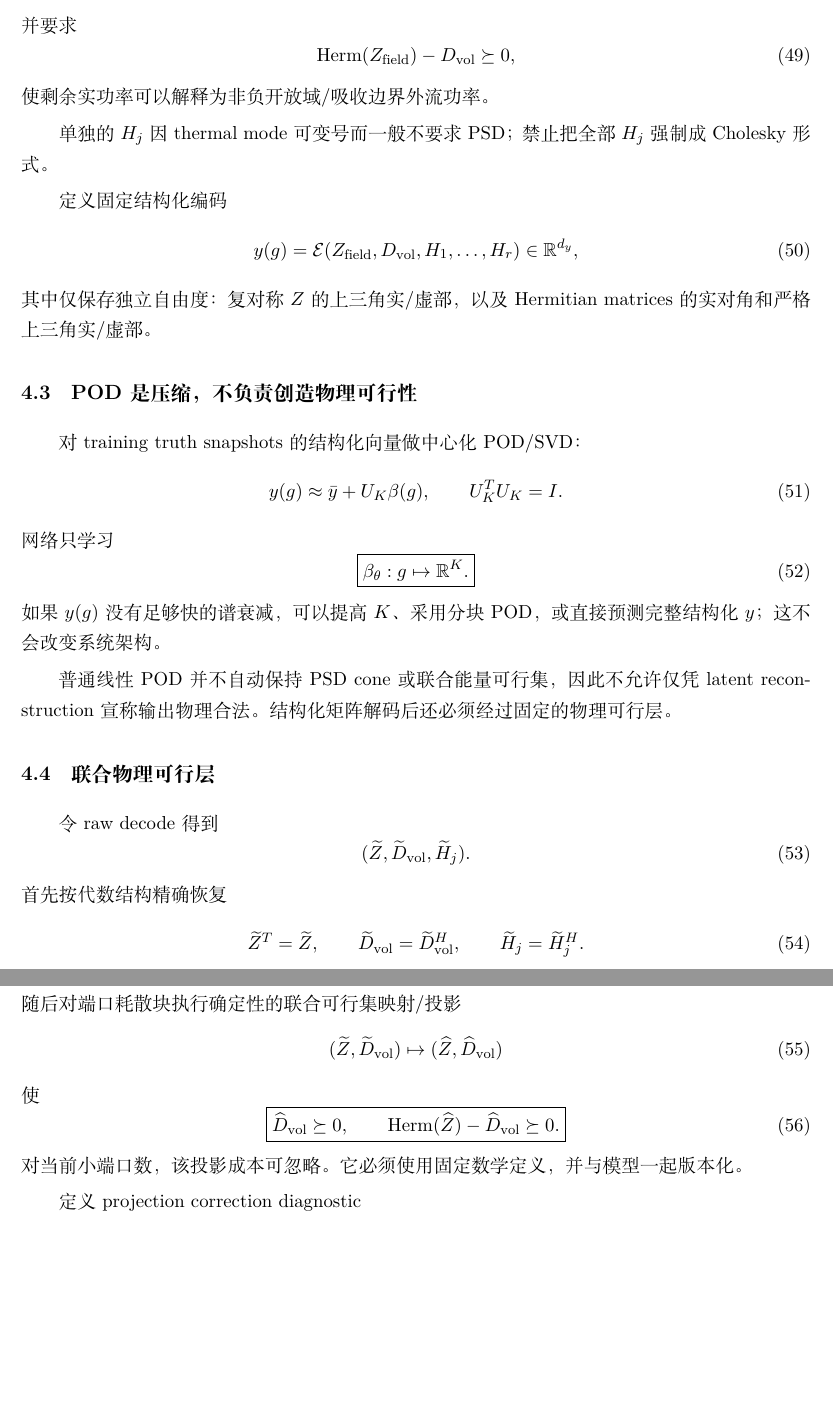
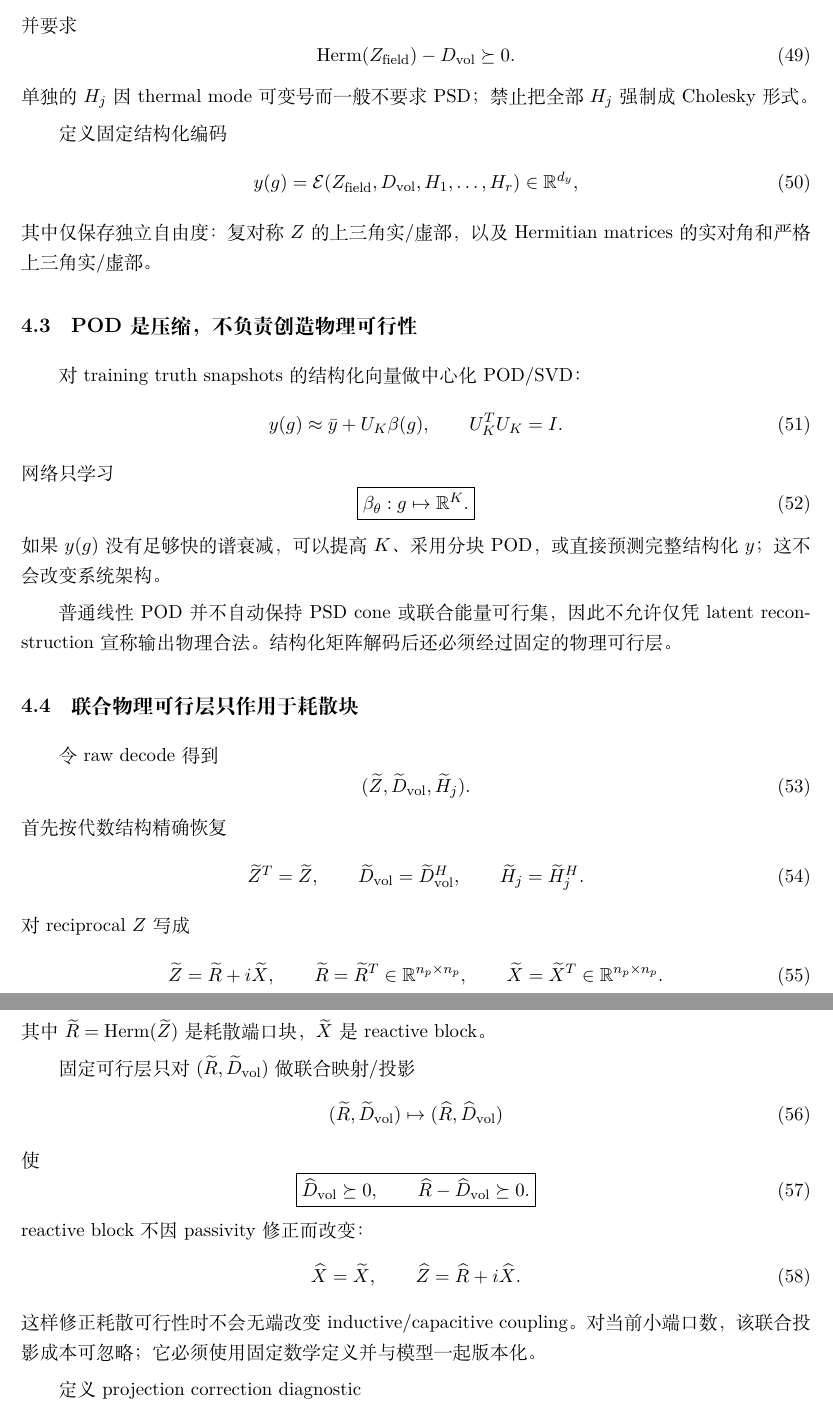
Before and after one commit to AliceThunder/SDFMPNEO, a LaTeX document (docs/neural_electrothermal_rom/main.tex, which reads docs/neural_electrothermal_rom/sections/04_neural_surrogate.tex): two parts of pages 14 and 15 of 36 before the commit and two parts of pages 14 and 15 of 37 after it, joined at a grey line, cut so that both start at the same text, the shorter picture padded with empty space. Compiled offline with XeLaTeX.

Commit message:
Project only dissipative impedance block

```diff
--- a/docs/neural_electrothermal_rom/sections/04_neural_surrogate.tex
+++ b/docs/neural_electrothermal_rom/sections/04_neural_surrogate.tex
@@ -21,10 +21,8 @@ H_j=H_j^H,
 \end{equation}
 并要求
 \begin{equation}
-\operatorname{Herm}(Z_{\rm field})-D_{\rm vol}\succeq0,
+\operatorname{Herm}(Z_{\rm field})-D_{\rm vol}\succeq0.
 \end{equation}
-使剩余实功率可以解释为非负开放域/吸收边界外流功率。
-
 单独的 $H_j$ 因 thermal mode 可变号而一般不要求 PSD；禁止把全部 $H_j$ 强制成 Cholesky 形式。
 
 定义固定结构化编码
@@ -49,7 +47,7 @@ y(g)\approx \bar y+U_K\beta(g),
 
 普通线性 POD 并不自动保持 PSD cone 或联合能量可行集，因此不允许仅凭 latent reconstruction 宣称输出物理合法。结构化矩阵解码后还必须经过固定的物理可行层。
 
-\subsection{联合物理可行层}
+\subsection{联合物理可行层只作用于耗散块}
 令 raw decode 得到
 \begin{equation}
 (\widetilde Z,\widetilde D_{\rm vol},\widetilde H_j).
@@ -62,27 +60,43 @@ y(g)\approx \bar y+U_K\beta(g),
 \qquad
 \widetilde H_j=\widetilde H_j^H.
 \end{equation}
-随后对端口耗散块执行确定性的联合可行集映射/投影
+对 reciprocal $Z$ 写成
 \begin{equation}
-(\widetilde Z,\widetilde D_{\rm vol})
+\widetilde Z=\widetilde R+i\widetilde X,
+\qquad
+\widetilde R=\widetilde R^T\in\R^{n_p\times n_p},
+\qquad
+\widetilde X=\widetilde X^T\in\R^{n_p\times n_p}.
+\end{equation}
+其中 $\widetilde R=\operatorname{Herm}(\widetilde Z)$ 是耗散端口块，$\widetilde X$ 是 reactive block。
+
+固定可行层只对 $(\widetilde R,\widetilde D_{\rm vol})$ 做联合映射/投影
+\begin{equation}
+(\widetilde R,\widetilde D_{\rm vol})
 \mapsto
-(\widehat Z,\widehat D_{\rm vol})
+(\widehat R,\widehat D_{\rm vol})
 \end{equation}
 使
 \begin{equation}
 \boxed{
 \widehat D_{\rm vol}\succeq0,
 \qquad
-\operatorname{Herm}(\widehat Z)-\widehat D_{\rm vol}\succeq0.
+\widehat R-\widehat D_{\rm vol}\succeq0.
 }
 \end{equation}
-对当前小端口数，该投影成本可忽略。它必须使用固定数学定义，并与模型一起版本化。
+reactive block 不因 passivity 修正而改变：
+\begin{equation}
+\widehat X=\widetilde X,
+\qquad
+\widehat Z=\widehat R+i\widehat X.
+\end{equation}
+这样修正耗散可行性时不会无端改变 inductive/capacitive coupling。对当前小端口数，该联合投影成本可忽略；它必须使用固定数学定义并与模型一起版本化。
 
 定义 projection correction diagnostic
 \begin{equation}
 \delta_{\rm proj}
-=\left\|(\widehat Z,\widehat D_{\rm vol})
--(\widetilde Z,\widetilde D_{\rm vol})\right\|.
+=\left\|(\widehat R,\widehat D_{\rm vol})
+-(\widetilde R,\widetilde D_{\rm vol})\right\|.
 \end{equation}
 生产模型要求 validation/test 上 $\delta_{\rm proj}$ 足够小。可行集投影是安全层，不允许成为掩盖大 surrogate error 的主要修正器。
 
```
